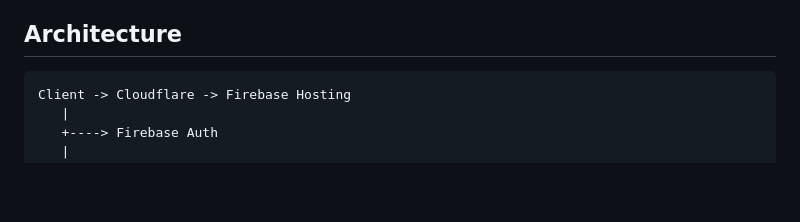
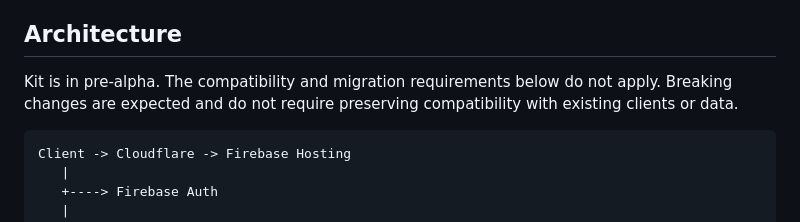
Before and after one commit to johnchinjew/kit, a Markdown page: README.md, the part around the change. Drawn GitHub-style; blank space fills up the shorter version.

Commit message:
Allow breaking changes during initial development

````diff
--- a/README.md
+++ b/README.md
@@ -17,6 +17,9 @@ Just a to-do list.
   Concurrent changes are merged whenever possible. Conflicting edits use chronological last-edit-wins.
 
 ## Architecture
+
+Kit is in pre-alpha. The compatibility and migration requirements below do not apply. Breaking changes are expected and
+do not require preserving compatibility with existing clients or data.
 
 ```
 Client -> Cloudflare -> Firebase Hosting
````
